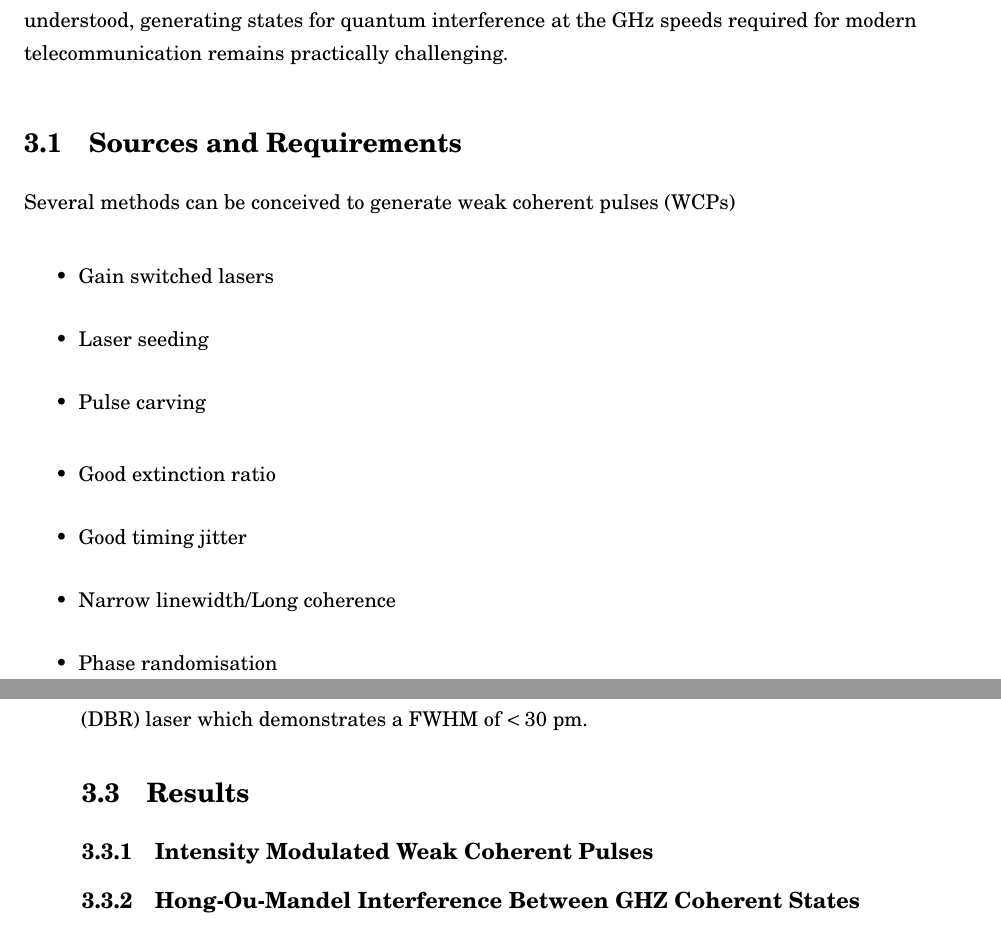
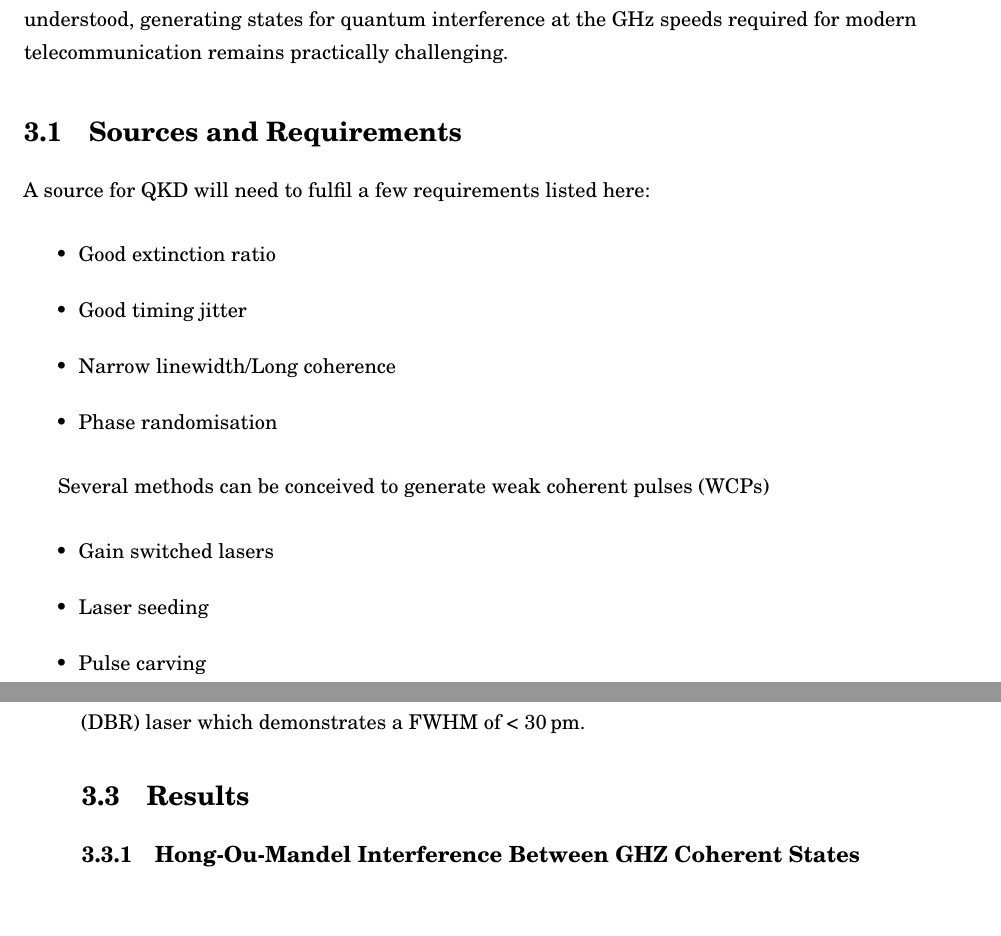
Before and after one commit to hsemenenko/Thesis, a LaTeX thesis (henry_semenenko_thesis.tex, which reads chapters/chapter03/chap03.tex): two parts of pages 19 and 20 of 30, joined at a grey line, cut so that both start at the same text, the shorter picture padded with empty space. Compiled offline with pdfLaTeX.

Commit message:
Small changes to chapters 3 & 4

```diff
--- a/chapters/chapter03/chap03.tex
+++ b/chapters/chapter03/chap03.tex
@@ -13,6 +13,15 @@ Hong-Ou-Mandel (HOM) interference is a fundamental tool in any quantum engineeri
 \section{Sources and Requirements}
 \label{sec:sources}
 
+A source for QKD will need to fulfil a few requirements listed here:
+
+\begin{itemize}
+	\item Good extinction ratio
+	\item Good timing jitter
+	\item Narrow linewidth/Long coherence
+	\item Phase randomisation
+\end{itemize}
+
 Several methods can be conceived to generate weak coherent pulses (WCPs)
 
 \begin{itemize}
@@ -21,12 +30,6 @@ Several methods can be conceived to generate weak coherent pulses (WCPs)
 	\item Pulse carving
 \end{itemize}
 
-\begin{itemize}
-	\item Good extinction ratio
-	\item Good timing jitter
-	\item Narrow linewidth/Long coherence
-	\item Phase randomisation
-\end{itemize}
 
 \section{Experiment}
 
@@ -34,13 +37,9 @@ In this section, we detail the experimental setup used to demonstrate HOM interf
 
 The experiment uses two InP devices which will we label Alice and Bob. Each devices uses a CW laser which is carved into
 
-Alice (and Bob) uses a stable current sources to drive an on-chip distributed Bragg reflector (DBR) laser which demonstrates a FWHM of $<30$ pm.
+Alice (and Bob) uses a stable current sources to drive an on-chip distributed Bragg reflector (DBR) laser which demonstrates a FWHM of < \SI{30}{\pico\metre}.
 
 \section{Results}
-
-\subsection{Intensity Modulated Weak Coherent Pulses}
-
-
 
 \subsection{Hong-Ou-Mandel Interference Between GHZ Coherent States}
 
```
Also changed, not shown: chapters/chapter04/chap04.tex (+1 -1 lines).
